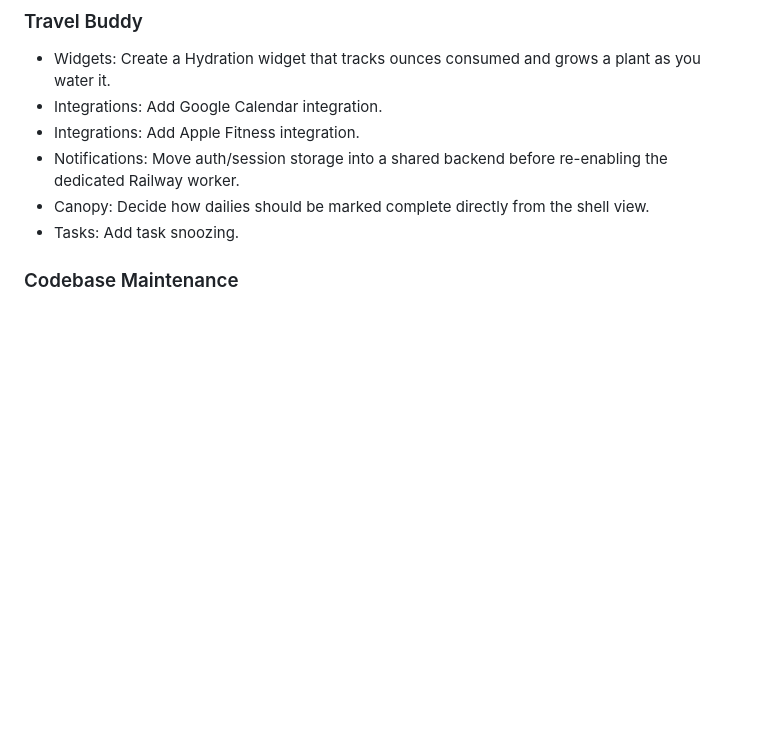
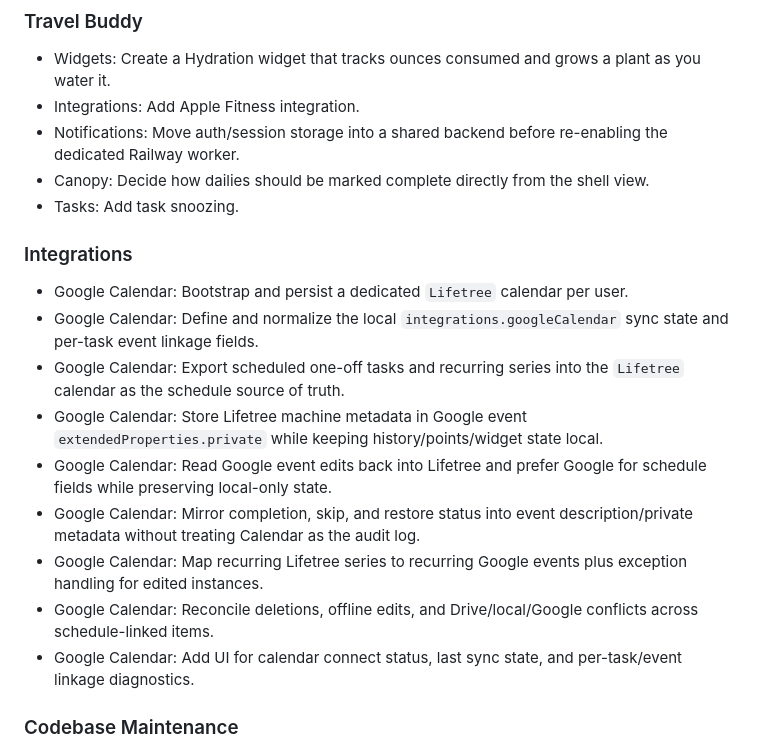
Before and after one commit to lightbeamsoup/lightbeamsoup.github.io, a Markdown page: TODO.md, the part around the change. Rendered like a GitHub page; blank space fills up the shorter version.

Commit message:
Plan Google Calendar integration

```diff
--- a/TODO.md
+++ b/TODO.md
@@ -5,11 +5,22 @@
 ### Travel Buddy
 
 - Widgets: Create a Hydration widget that tracks ounces consumed and grows a plant as you water it.
-- Integrations: Add Google Calendar integration.
 - Integrations: Add Apple Fitness integration.
 - Notifications: Move auth/session storage into a shared backend before re-enabling the dedicated Railway worker.
 - Canopy: Decide how dailies should be marked complete directly from the shell view.
 - Tasks: Add task snoozing.
+
+### Integrations
+
+- Google Calendar: Bootstrap and persist a dedicated `Lifetree` calendar per user.
+- Google Calendar: Define and normalize the local `integrations.googleCalendar` sync state and per-task event linkage fields.
+- Google Calendar: Export scheduled one-off tasks and recurring series into the `Lifetree` calendar as the schedule source of truth.
+- Google Calendar: Store Lifetree machine metadata in Google event `extendedProperties.private` while keeping history/points/widget state local.
+- Google Calendar: Read Google event edits back into Lifetree and prefer Google for schedule fields while preserving local-only state.
+- Google Calendar: Mirror completion, skip, and restore status into event description/private metadata without treating Calendar as the audit log.
+- Google Calendar: Map recurring Lifetree series to recurring Google events plus exception handling for edited instances.
+- Google Calendar: Reconcile deletions, offline edits, and Drive/local/Google conflicts across schedule-linked items.
+- Google Calendar: Add UI for calendar connect status, last sync state, and per-task/event linkage diagnostics.
 
 ### Codebase Maintenance
 
```
Also changed, not shown: docs/lifetree-google-calendar-schema.md (added, +216 -0 lines).
